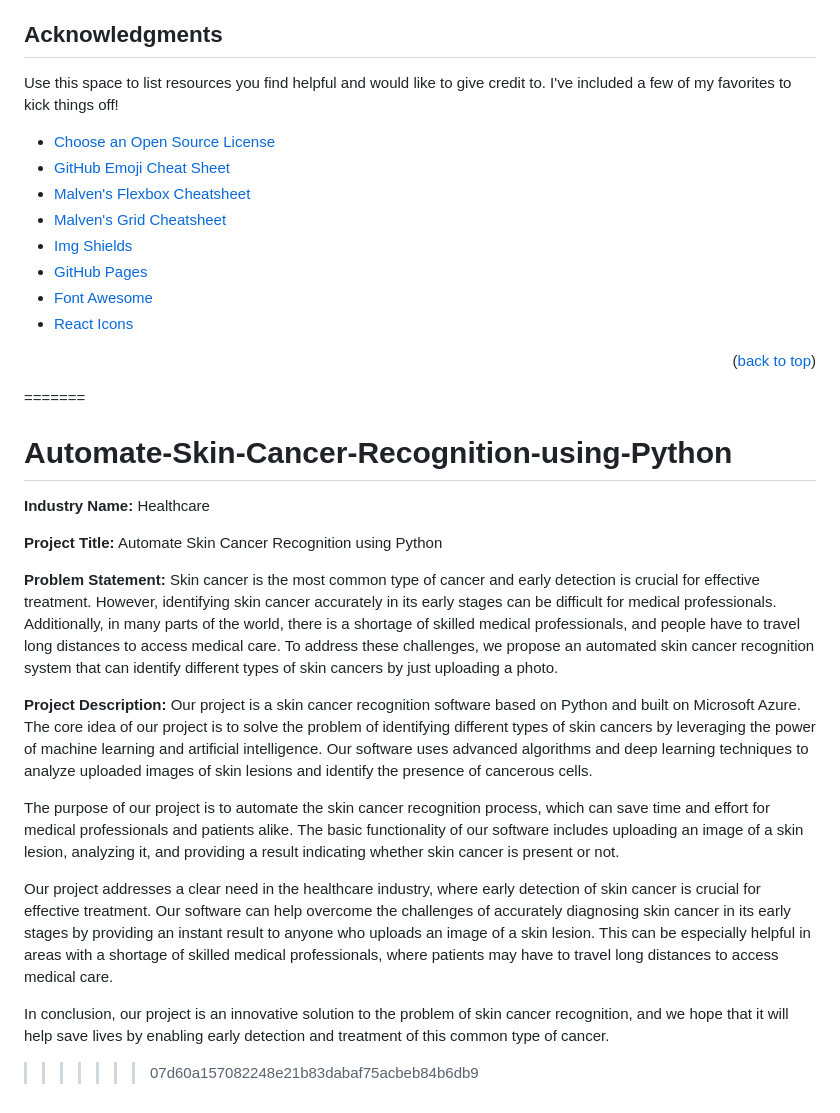
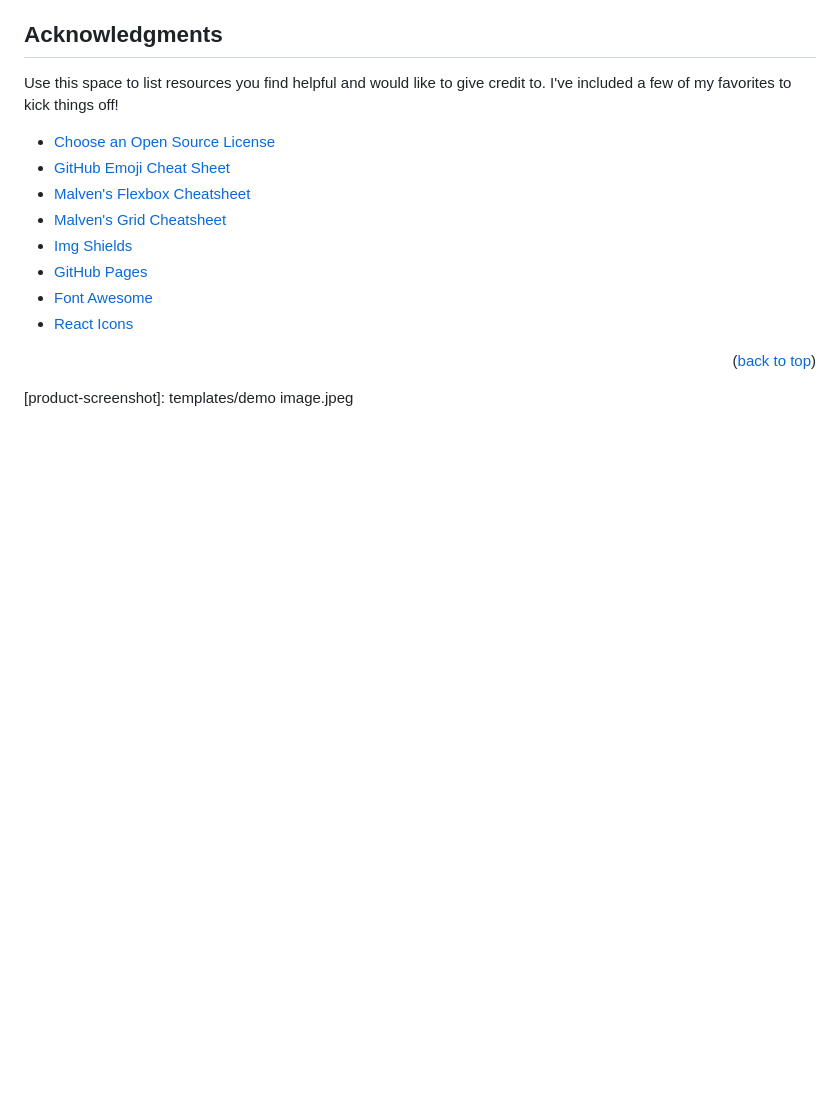
Before and after one commit to Urva-Maheshwari/Automate-Skin-Cancer-Recognition-using-Python, a Markdown page: README.md, the part around the change. GitHub-like rendering; blank space fills up the shorter version.

```diff
--- a/README.md
+++ b/README.md
@@ -178,39 +178,9 @@ https://img.shields.io/github/contributors/othneildrew/Best-README-Template.svg?
 [license-url]: https://github.com/othneildrew/Best-README-Template/blob/master/LICENSE.txt
 [linkedin-shield]: https://img.shields.io/badge/-LinkedIn-black.svg?style=for-the-badge&logo=linkedin&colorB=555
 [linkedin-url]: https://linkedin.com/in/othneildrew
-[product-screenshot]: images/screenshot.png
-[Next.js]: https://img.shields.io/badge/next.js-000000?style=for-the-badge&logo=nextdotjs&logoColor=white
-[Next-url]: https://nextjs.org/
-[React.js]: https://img.shields.io/badge/React-20232A?style=for-the-badge&logo=react&logoColor=61DAFB
-[React-url]: https://reactjs.org/
-[Vue.js]: https://img.shields.io/badge/Vue.js-35495E?style=for-the-badge&logo=vuedotjs&logoColor=4FC08D
-[Vue-url]: https://vuejs.org/
-[Angular.io]: https://img.shields.io/badge/Angular-DD0031?style=for-the-badge&logo=angular&logoColor=white
-[Angular-url]: https://angular.io/
-[Svelte.dev]: https://img.shields.io/badge/Svelte-4A4A55?style=for-the-badge&logo=svelte&logoColor=FF3E00
-[Svelte-url]: https://svelte.dev/
-[Laravel.com]: https://img.shields.io/badge/Laravel-FF2D20?style=for-the-badge&logo=laravel&logoColor=white
-[Laravel-url]: https://laravel.com
+[product-screenshot]: templates/demo image.jpeg
+
 [Bootstrap.com]: https://img.shields.io/badge/Bootstrap-563D7C?style=for-the-badge&logo=bootstrap&logoColor=white
 [Bootstrap-url]: https://getbootstrap.com
 [JQuery.com]: https://img.shields.io/badge/jQuery-0769AD?style=for-the-badge&logo=jquery&logoColor=white
 [JQuery-url]: https://jquery.com
-=======
-# Automate-Skin-Cancer-Recognition-using-Python
-
-**Industry Name:** Healthcare
-
-**Project Title:** Automate Skin Cancer Recognition using Python
-
-**Problem Statement:**
-Skin cancer is the most common type of cancer and early detection is crucial for effective treatment. However, identifying skin cancer accurately in its early stages can be difficult for medical professionals. Additionally, in many parts of the world, there is a shortage of skilled medical professionals, and people have to travel long distances to access medical care. To address these challenges, we propose an automated skin cancer recognition system that can identify different types of skin cancers by just uploading a photo.
-
-**Project Description:**
-Our project is a skin cancer recognition software based on Python and built on Microsoft Azure. The core idea of our project is to solve the problem of identifying different types of skin cancers by leveraging the power of machine learning and artificial intelligence. Our software uses advanced algorithms and deep learning techniques to analyze uploaded images of skin lesions and identify the presence of cancerous cells.
-
-The purpose of our project is to automate the skin cancer recognition process, which can save time and effort for medical professionals and patients alike. The basic functionality of our software includes uploading an image of a skin lesion, analyzing it, and providing a result indicating whether skin cancer is present or not.
-
-Our project addresses a clear need in the healthcare industry, where early detection of skin cancer is crucial for effective treatment. Our software can help overcome the challenges of accurately diagnosing skin cancer in its early stages by providing an instant result to anyone who uploads an image of a skin lesion. This can be especially helpful in areas with a shortage of skilled medical professionals, where patients may have to travel long distances to access medical care.
-
-In conclusion, our project is an innovative solution to the problem of skin cancer recognition, and we hope that it will help save lives by enabling early detection and treatment of this common type of cancer.
->>>>>>> 07d60a157082248e21b83dabaf75acbeb84b6db9
```
